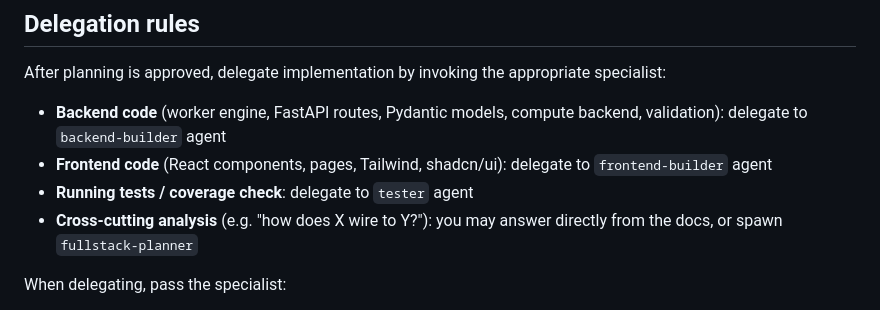
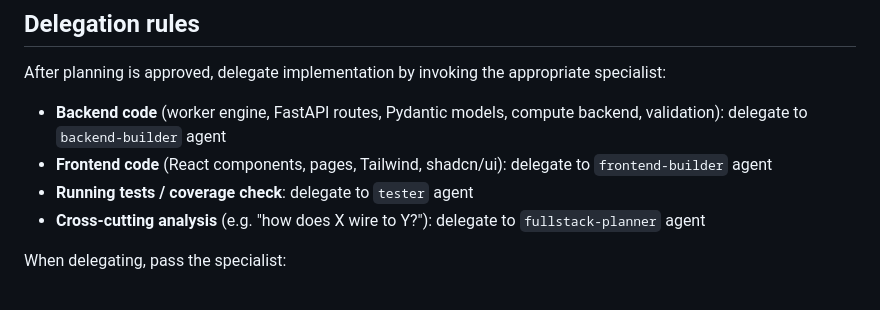
Before and after one commit to ADC-Consulting/rosetta-decode, a Markdown page: .claude/agents/orchestrator.md, the part around the change. GitHub-like rendering.

```diff
--- a/.claude/agents/orchestrator.md
+++ b/.claude/agents/orchestrator.md
@@ -47,7 +47,7 @@ After planning is approved, delegate implementation by invoking the appropriate
 - **Backend code** (worker engine, FastAPI routes, Pydantic models, compute backend, validation): delegate to `backend-builder` agent
 - **Frontend code** (React components, pages, Tailwind, shadcn/ui): delegate to `frontend-builder` agent
 - **Running tests / coverage check**: delegate to `tester` agent
-- **Cross-cutting analysis** (e.g. "how does X wire to Y?"): you may answer directly from the docs, or spawn `fullstack-planner`
+- **Cross-cutting analysis** (e.g. "how does X wire to Y?"): delegate to `fullstack-planner` agent
 
 When delegating, pass the specialist:
 
```
Also changed, not shown: journal/SESSIONS.md (+5 -1 lines).
